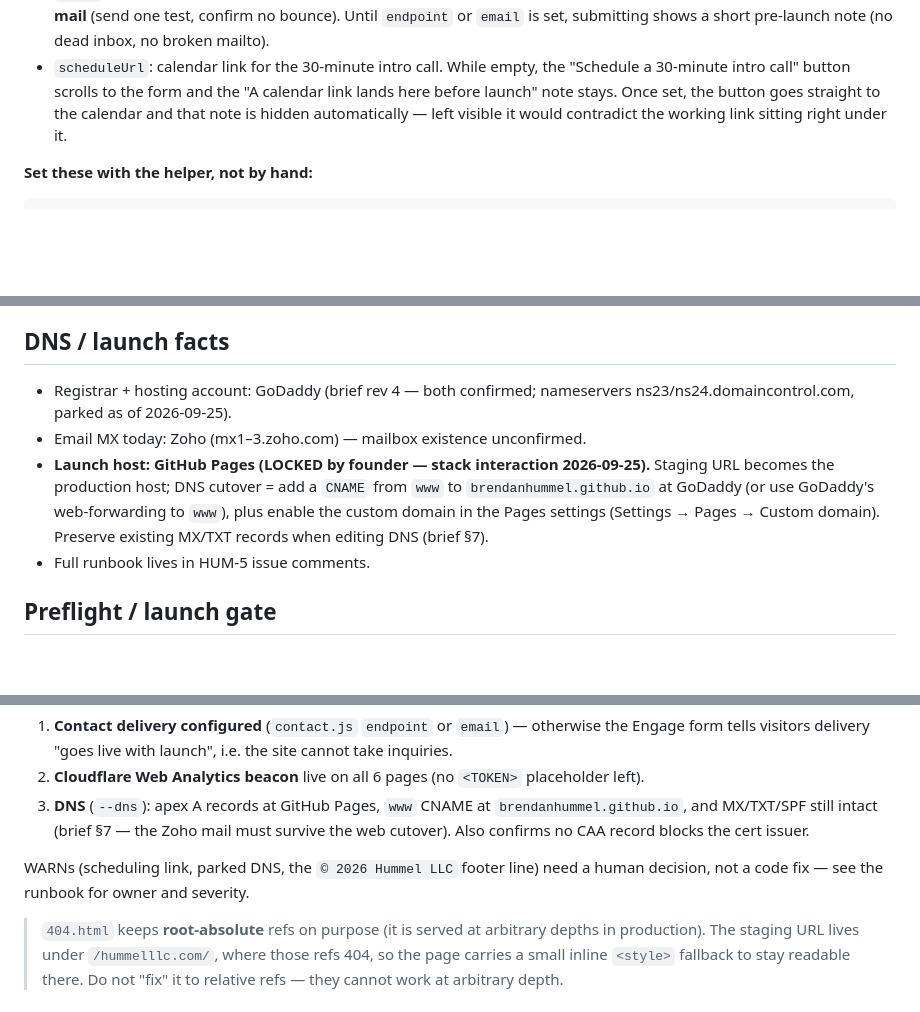
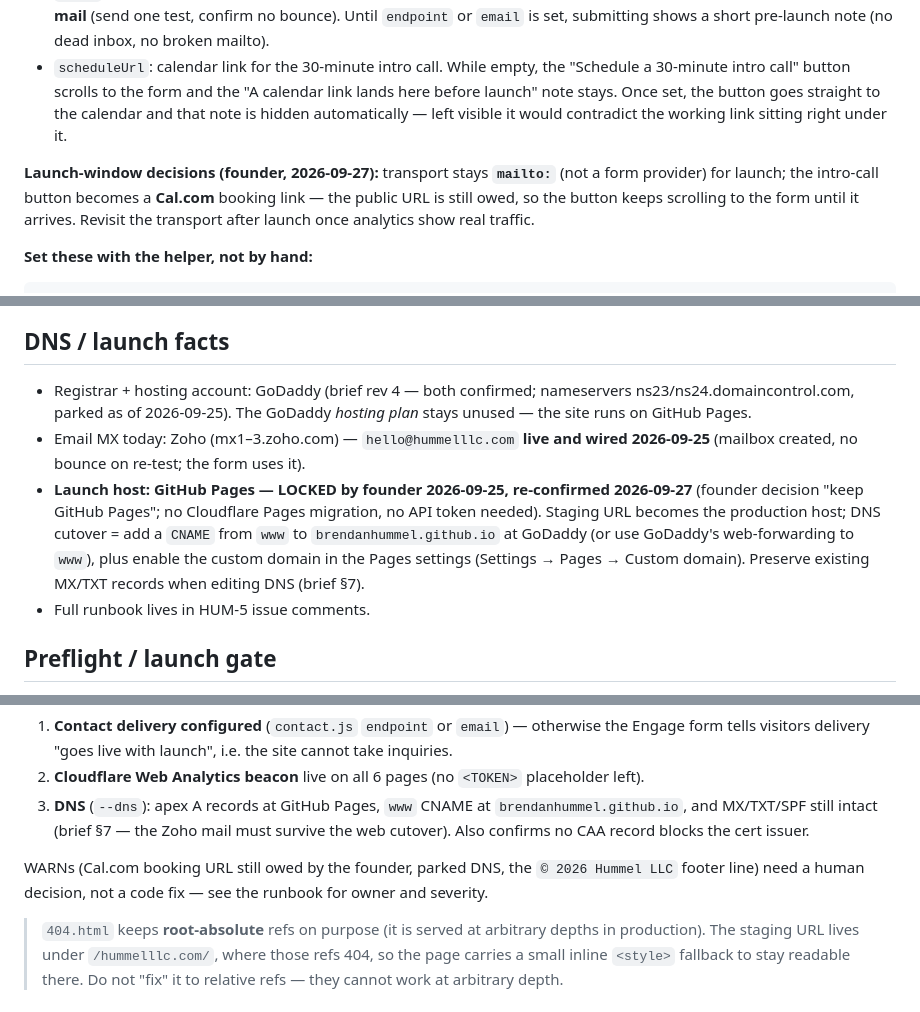
Before and after one commit to brendanhummel/hummelllc.com, a Markdown page: README.md, 3 parts joined by grey strips. Rendered like a GitHub page; blank space fills up the shorter version.

Commit message:
Record founder launch-window decisions (2026-09-27): keep GitHub Pages, keep mailto, Cal.com booking pending URL

````diff
--- a/README.md
+++ b/README.md
@@ -54,6 +54,8 @@ All wiring is one config object at the top of `assets/js/contact.js` (`window.HU
 - `email`: the address the form opens in the visitor's mail app — set it **only once that mailbox is confirmed to accept mail** (send one test, confirm no bounce). Until `endpoint` or `email` is set, submitting shows a short pre-launch note (no dead inbox, no broken mailto).
 - `scheduleUrl`: calendar link for the 30-minute intro call. While empty, the "Schedule a 30-minute intro call" button scrolls to the form and the "A calendar link lands here before launch" note stays. Once set, the button goes straight to the calendar and that note is hidden automatically — left visible it would contradict the working link sitting right under it.
 
+**Launch-window decisions (founder, 2026-09-27):** transport stays **`mailto:`** (not a form provider) for launch; the intro-call button becomes a **Cal.com** booking link — the public URL is still owed, so the button keeps scrolling to the form until it arrives. Revisit the transport after launch once analytics show real traffic.
+
 **Set these with the helper, not by hand:**
 
 ```bash
@@ -97,9 +99,9 @@ The script is idempotent (re-running reports "already current"), replaces the pl
 
 ## DNS / launch facts
 
-- Registrar + hosting account: GoDaddy (brief rev 4 — both confirmed; nameservers ns23/ns24.domaincontrol.com, parked as of 2026-09-25).
-- Email MX today: Zoho (mx1–3.zoho.com) — mailbox existence unconfirmed.
-- **Launch host: GitHub Pages (LOCKED by founder — stack interaction 2026-09-25).** Staging URL becomes the production host; DNS cutover = add a `CNAME` from `www` to `brendanhummel.github.io` at GoDaddy (or use GoDaddy's web-forwarding to `www`), plus enable the custom domain in the Pages settings (Settings → Pages → Custom domain). Preserve existing MX/TXT records when editing DNS (brief §7).
+- Registrar + hosting account: GoDaddy (brief rev 4 — both confirmed; nameservers ns23/ns24.domaincontrol.com, parked as of 2026-09-25). The GoDaddy *hosting plan* stays unused — the site runs on GitHub Pages.
+- Email MX today: Zoho (mx1–3.zoho.com) — `hello@hummelllc.com` **live and wired 2026-09-25** (mailbox created, no bounce on re-test; the form uses it).
+- **Launch host: GitHub Pages — LOCKED by founder 2026-09-25, re-confirmed 2026-09-27** (founder decision "keep GitHub Pages"; no Cloudflare Pages migration, no API token needed). Staging URL becomes the production host; DNS cutover = add a `CNAME` from `www` to `brendanhummel.github.io` at GoDaddy (or use GoDaddy's web-forwarding to `www`), plus enable the custom domain in the Pages settings (Settings → Pages → Custom domain). Preserve existing MX/TXT records when editing DNS (brief §7).
 - Full runbook lives in HUM-5 issue comments.
 
 ## Preflight / launch gate
@@ -118,6 +120,6 @@ Exit code 0 = no FAIL. It checks: the site-copy §2 banned-word list (24/7 and a
 2. **Cloudflare Web Analytics beacon** live on all 6 pages (no `<TOKEN>` placeholder left).
 3. **DNS** (`--dns`): apex A records at GitHub Pages, `www` CNAME at `brendanhummel.github.io`, and MX/TXT/SPF still intact (brief §7 — the Zoho mail must survive the web cutover). Also confirms no CAA record blocks the cert issuer.
 
-WARNs (scheduling link, parked DNS, the `© 2026 Hummel LLC` footer line) need a human decision, not a code fix — see the runbook for owner and severity.
+WARNs (Cal.com booking URL still owed by the founder, parked DNS, the `© 2026 Hummel LLC` footer line) need a human decision, not a code fix — see the runbook for owner and severity.
 
 > `404.html` keeps **root-absolute** refs on purpose (it is served at arbitrary depths in production). The staging URL lives under `/hummelllc.com/`, where those refs 404, so the page carries a small inline `<style>` fallback to stay readable there. Do not "fix" it to relative refs — they cannot work at arbitrary depth.
````
Also changed, not shown: LAUNCH-RUNBOOK.md (+22 -11 lines).
